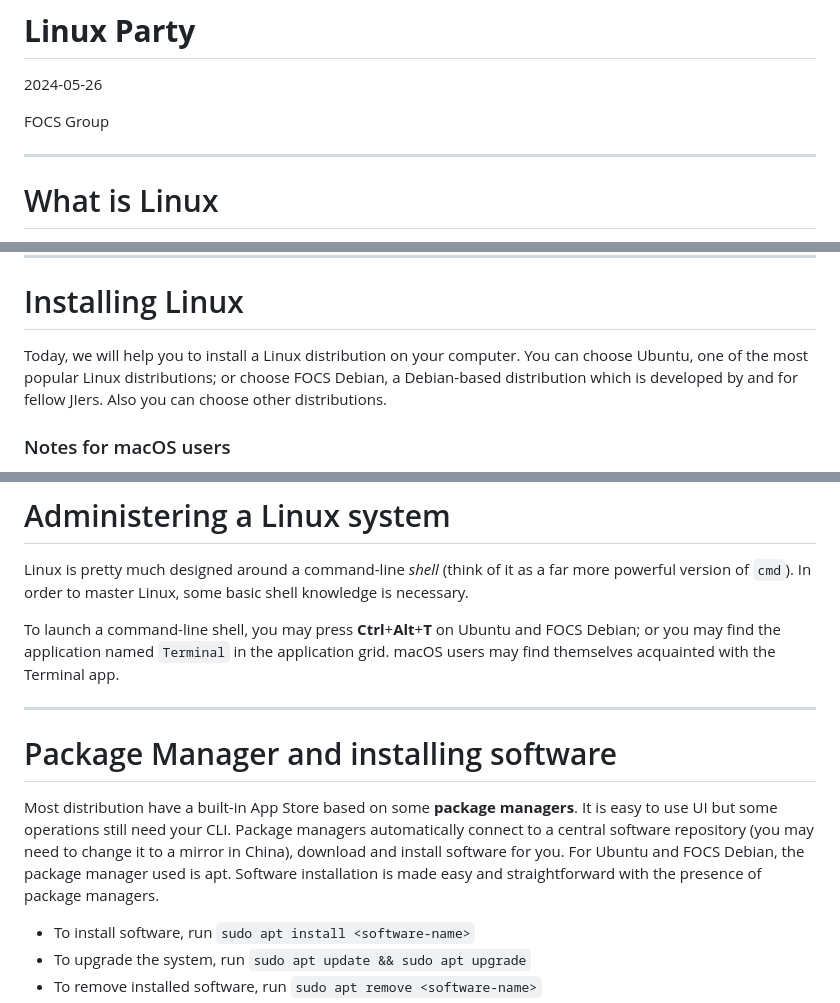
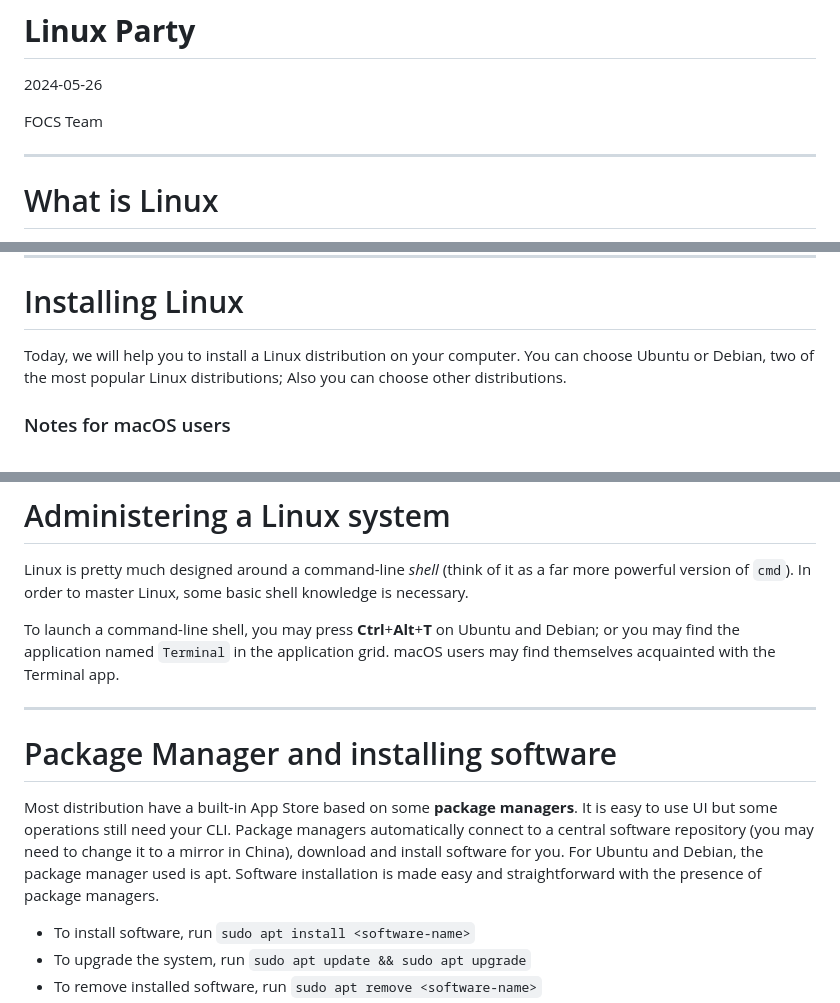
Before and after one commit to wznmickey/linuxParty, a Markdown page: slides.md, 3 parts joined by grey strips. GitHub-like rendering.

```diff
--- a/slides.md
+++ b/slides.md
@@ -6,7 +6,7 @@ paginate: true
 
 2024-05-26
 
-FOCS Group
+FOCS Team
 
 
 ---
@@ -20,7 +20,7 @@ Linux kernel itself does not support many functions, so people bundle software (
 ---
 # Installing Linux
 
-Today, we will help you to install a Linux distribution on your computer. You can choose Ubuntu, one of the most popular Linux distributions; or choose FOCS Debian, a Debian-based distribution which is developed by and for fellow JIers. Also you can choose other distributions.
+Today, we will help you to install a Linux distribution on your computer. You can choose Ubuntu or Debian, two of the most popular Linux distributions; Also you can choose other distributions.
 
 ### Notes for macOS users
 
@@ -137,13 +103,13 @@ Quick link:
 
 Linux is pretty much designed around a command-line *shell* (think of it as a far more powerful version of `cmd`). In order to master Linux, some basic shell knowledge is necessary.
 
-To launch a command-line shell, you may press **Ctrl**+**Alt**+**T** on Ubuntu and FOCS Debian; or you may find the application named `Terminal` in the application grid. macOS users may find themselves acquainted with the Terminal app.
+To launch a command-line shell, you may press **Ctrl**+**Alt**+**T** on Ubuntu and Debian; or you may find the application named `Terminal` in the application grid. macOS users may find themselves acquainted with the Terminal app.
 
 
 ---
 # Package Manager and installing software
 
-Most distribution have a built-in App Store based on some **package managers**. It is easy to use UI but some operations still need your CLI. Package managers automatically connect to a central software repository (you may need to change it to a mirror in China), download and install software for you. For Ubuntu and FOCS Debian, the package manager used is apt. Software installation is made easy and straightforward with the presence of package managers.
+Most distribution have a built-in App Store based on some **package managers**. It is easy to use UI but some operations still need your CLI. Package managers automatically connect to a central software repository (you may need to change it to a mirror in China), download and install software for you. For Ubuntu and Debian, the package manager used is apt. Software installation is made easy and straightforward with the presence of package managers.
 
 - To install software, run `sudo apt install <software-name>`
 - To upgrade the system, run `sudo apt update && sudo apt upgrade`
```
Also changed, not shown: other parts of slides.md (+0 -34 lines), img/mirror.png (deleted), 1 other file.
